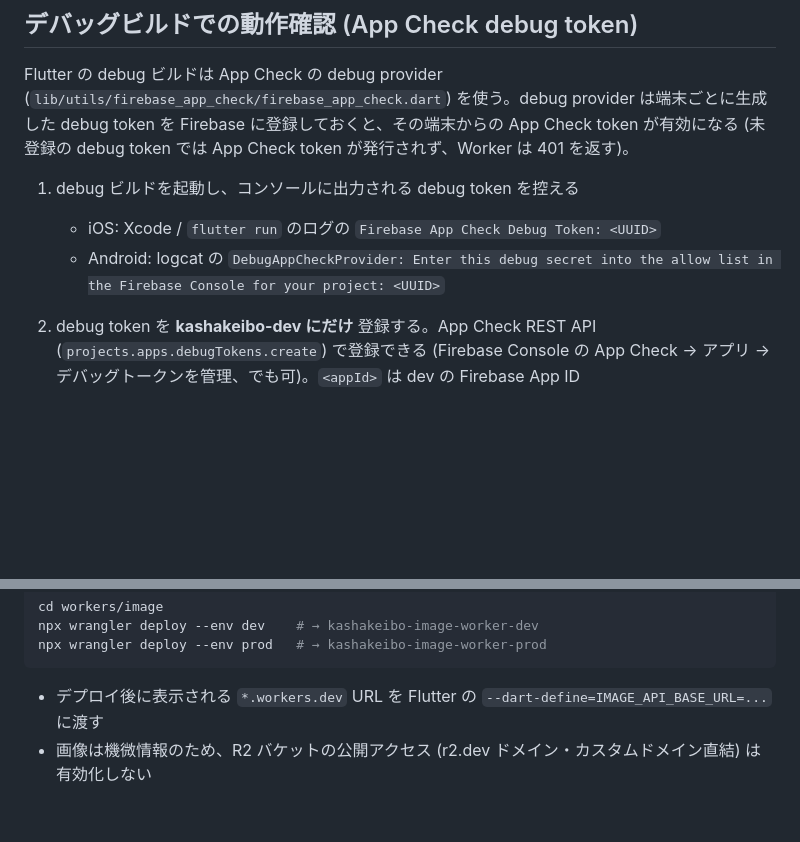
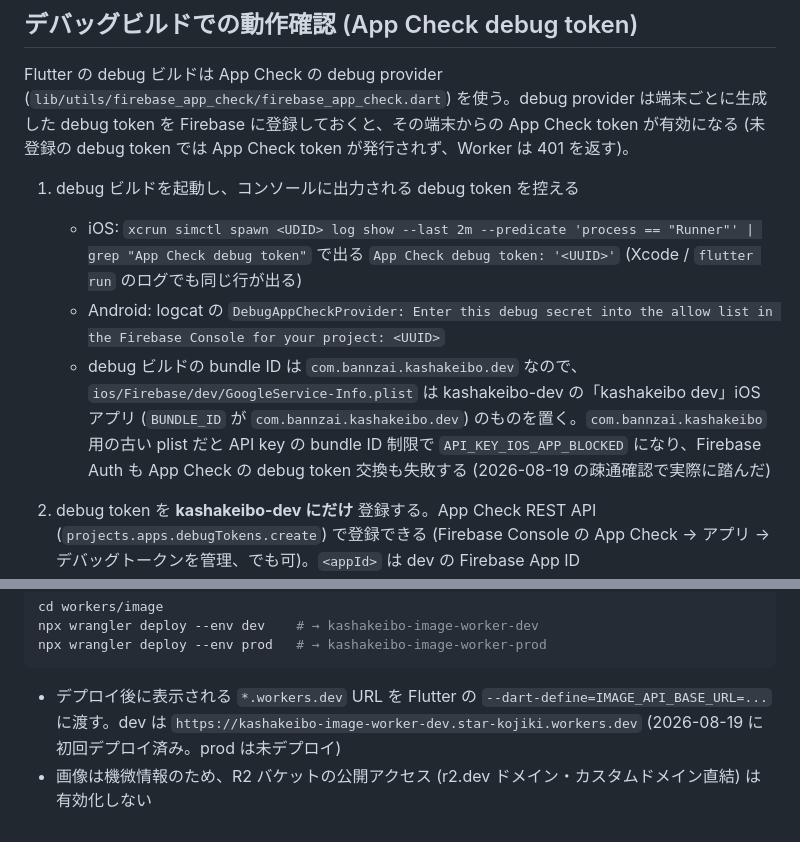
Before and after one commit to bannzai/kashakeibo, a Markdown page: workers/image/README.md, 2 parts joined by grey strips. Drawn GitHub-style; blank space fills up the shorter version.

Commit message:
README: dev Worker の URL と、debug ビルド用 plist (.dev bundle) の注意を記載する
kashakeibo-image-worker-dev を初回デプロイし、debug ビルド + 登録済み debug token で
DELETE /images が 200 になることを確認した際に踏んだ点を記録する:
古い com.bannzai.kashakeibo 用 plist だと API key の bundle ID 制限で
Firebase Auth と debug token 交換が API_KEY_IOS_APP_BLOCKED で失敗する。

````diff
--- a/workers/image/README.md
+++ b/workers/image/README.md
@@ -46,8 +46,9 @@ npm run typecheck
 Flutter の debug ビルドは App Check の debug provider (`lib/utils/firebase_app_check/firebase_app_check.dart`) を使う。debug provider は端末ごとに生成した debug token を Firebase に登録しておくと、その端末からの App Check token が有効になる (未登録の debug token では App Check token が発行されず、Worker は 401 を返す)。
 
 1. debug ビルドを起動し、コンソールに出力される debug token を控える
-   - iOS: Xcode / `flutter run` のログの `Firebase App Check Debug Token: <UUID>`
+   - iOS: `xcrun simctl spawn <UDID> log show --last 2m --predicate 'process == "Runner"' | grep "App Check debug token"` で出る `App Check debug token: '<UUID>'` (Xcode / `flutter run` のログでも同じ行が出る)
    - Android: logcat の `DebugAppCheckProvider: Enter this debug secret into the allow list in the Firebase Console for your project: <UUID>`
+   - debug ビルドの bundle ID は `com.bannzai.kashakeibo.dev` なので、`ios/Firebase/dev/GoogleService-Info.plist` は kashakeibo-dev の「kashakeibo dev」iOS アプリ (`BUNDLE_ID` が `com.bannzai.kashakeibo.dev`) のものを置く。`com.bannzai.kashakeibo` 用の古い plist だと API key の bundle ID 制限で `API_KEY_IOS_APP_BLOCKED` になり、Firebase Auth も App Check の debug token 交換も失敗する (2026-08-19 の疎通確認で実際に踏んだ)
 2. debug token を **kashakeibo-dev にだけ** 登録する。App Check REST API (`projects.apps.debugTokens.create`) で登録できる (Firebase Console の App Check → アプリ → デバッグトークンを管理、でも可)。`<appId>` は dev の Firebase App ID (`ios/Firebase/dev/GoogleService-Info.plist` の `GOOGLE_APP_ID` / `android/app/src/debug/google-services.json` の `mobilesdk_app_id`)
 
    ```sh
@@ -83,5 +84,5 @@ npx wrangler deploy --env dev    # → kashakeibo-image-worker-dev
 npx wrangler deploy --env prod   # → kashakeibo-image-worker-prod
 ```
 
-- デプロイ後に表示される `*.workers.dev` URL を Flutter の `--dart-define=IMAGE_API_BASE_URL=...` に渡す
+- デプロイ後に表示される `*.workers.dev` URL を Flutter の `--dart-define=IMAGE_API_BASE_URL=...` に渡す。dev は `https://kashakeibo-image-worker-dev.star-kojiki.workers.dev` (2026-08-19 に初回デプロイ済み。prod は未デプロイ)
 - 画像は機微情報のため、R2 バケットの公開アクセス (r2.dev ドメイン・カスタムドメイン直結) は有効化しない
````
